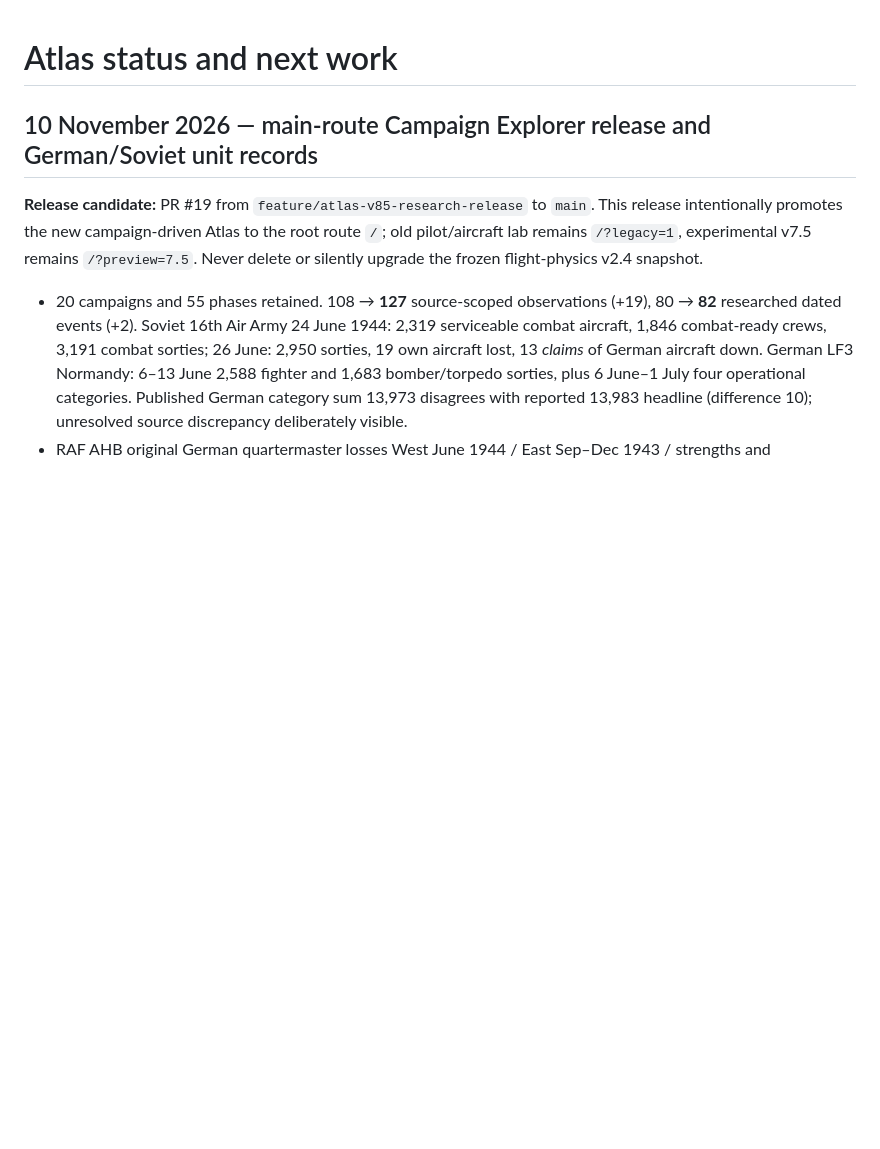
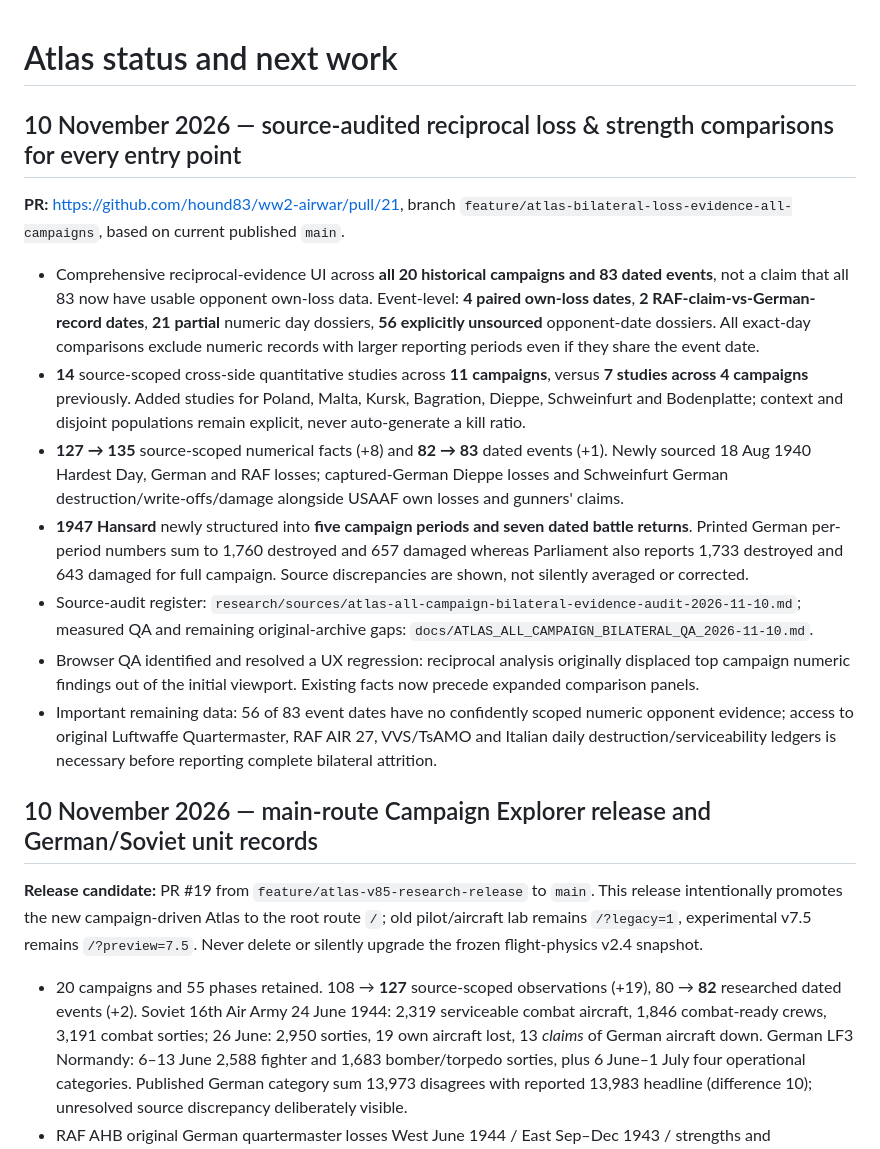
Before and after one commit to hound83/ww2-airwar, a Markdown page: docs/STATUS_AND_NEXT_STEPS.md, the part around the change. Rendered like a GitHub page; blank space fills up the shorter version.

Commit message:
docs(atlas): record all-campaign reciprocal comparison milestone and genuine remaining archival gaps

```diff
--- a/docs/STATUS_AND_NEXT_STEPS.md
+++ b/docs/STATUS_AND_NEXT_STEPS.md
@@ -1,4 +1,17 @@
 # Atlas status and next work
+
+## 10 November 2026 — source-audited reciprocal loss & strength comparisons for every entry point
+
+**PR:** https://github.com/hound83/ww2-airwar/pull/21, branch `feature/atlas-bilateral-loss-evidence-all-campaigns`, based on current published `main`.
+
+- Comprehensive reciprocal-evidence UI across **all 20 historical campaigns and 83 dated events**, not a claim that all 83 now have usable opponent own-loss data. Event-level: **4 paired own-loss dates**, **2 RAF-claim-vs-German-record dates**, **21 partial** numeric day dossiers, **56 explicitly unsourced** opponent-date dossiers. All exact-day comparisons exclude numeric records with larger reporting periods even if they share the event date.
+- **14** source-scoped cross-side quantitative studies across **11 campaigns**, versus **7 studies across 4 campaigns** previously. Added studies for Poland, Malta, Kursk, Bagration, Dieppe, Schweinfurt and Bodenplatte; context and disjoint populations remain explicit, never auto-generate a kill ratio.
+- **127 → 135** source-scoped numerical facts (+8) and **82 → 83** dated events (+1). Newly sourced 18 Aug 1940 Hardest Day, German and RAF losses; captured-German Dieppe losses and Schweinfurt German destruction/write-offs/damage alongside USAAF own losses and gunners' claims.
+- **1947 Hansard** newly structured into **five campaign periods and seven dated battle returns**. Printed German per-period numbers sum to 1,760 destroyed and 657 damaged whereas Parliament also reports 1,733 destroyed and 643 damaged for full campaign. Source discrepancies are shown, not silently averaged or corrected.
+- Source-audit register: `research/sources/atlas-all-campaign-bilateral-evidence-audit-2026-11-10.md`; measured QA and remaining original-archive gaps: `docs/ATLAS_ALL_CAMPAIGN_BILATERAL_QA_2026-11-10.md`.
+- Browser QA identified and resolved a UX regression: reciprocal analysis originally displaced top campaign numeric findings out of the initial viewport. Existing facts now precede expanded comparison panels.
+- Important remaining data: 56 of 83 event dates have no confidently scoped numeric opponent evidence; access to original Luftwaffe Quartermaster, RAF AIR 27, VVS/TsAMO and Italian daily destruction/serviceability ledgers is necessary before reporting complete bilateral attrition.
+
 
 ## 10 November 2026 — main-route Campaign Explorer release and German/Soviet unit records
 
```
